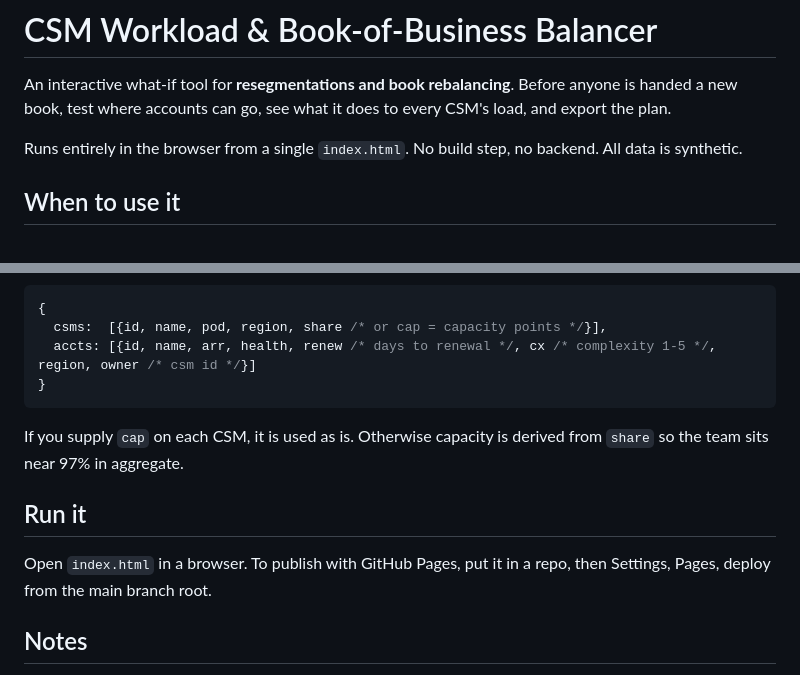
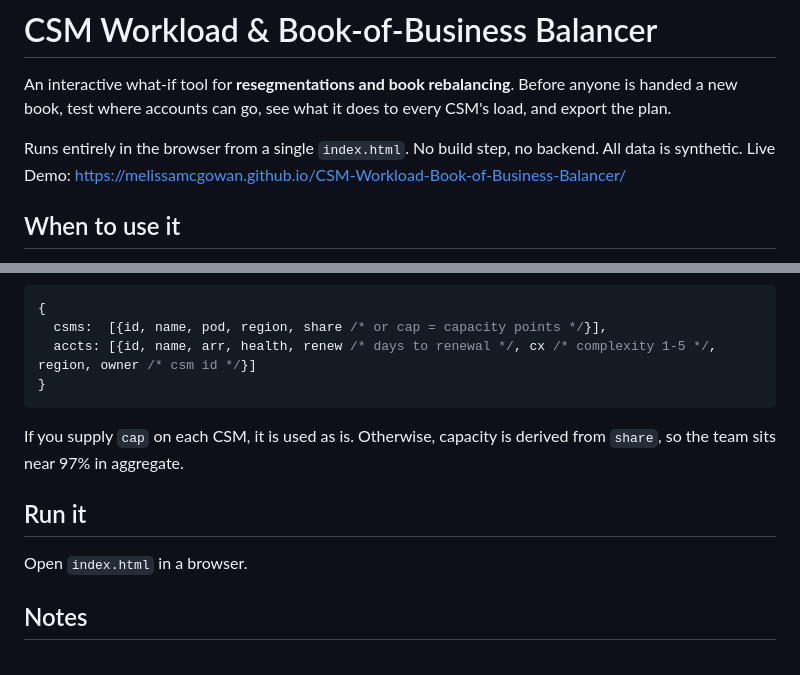
Before and after one commit to melissamcgowan/CSM-Workload-Book-of-Business-Balancer, a Markdown page: README.md, 2 parts joined by grey strips. Rendered like a GitHub page.

Commit message:
Update README with live demo link and punctuation fixes
Added a link to the live demo in the README and improved punctuation.

````diff
--- a/README.md
+++ b/README.md
@@ -2,7 +2,7 @@
 
 An interactive what-if tool for **resegmentations and book rebalancing**. Before anyone is handed a new book, test where accounts can go, see what it does to every CSM's load, and export the plan.
 
-Runs entirely in the browser from a single `index.html`. No build step, no backend. All data is synthetic.
+Runs entirely in the browser from a single `index.html`. No build step, no backend. All data is synthetic. Live Demo: https://melissamcgowan.github.io/CSM-Workload-Book-of-Business-Balancer/
 
 ## When to use it
 
@@ -59,11 +59,11 @@ Replace `loadData()` in `index.html` with a function that returns:
 }
 ```
 
-If you supply `cap` on each CSM, it is used as is. Otherwise capacity is derived from `share` so the team sits near 97% in aggregate.
+If you supply `cap` on each CSM, it is used as is. Otherwise, capacity is derived from `share`, so the team sits near 97% in aggregate.
 
 ## Run it
 
-Open `index.html` in a browser. To publish with GitHub Pages, put it in a repo, then Settings, Pages, deploy from the main branch root.
+Open `index.html` in a browser.
 
 ## Notes
 
````
